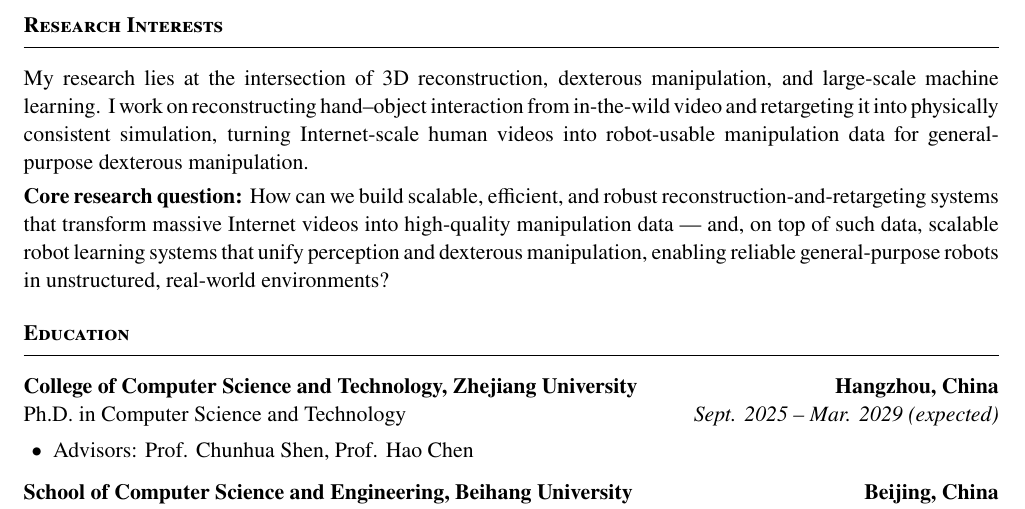
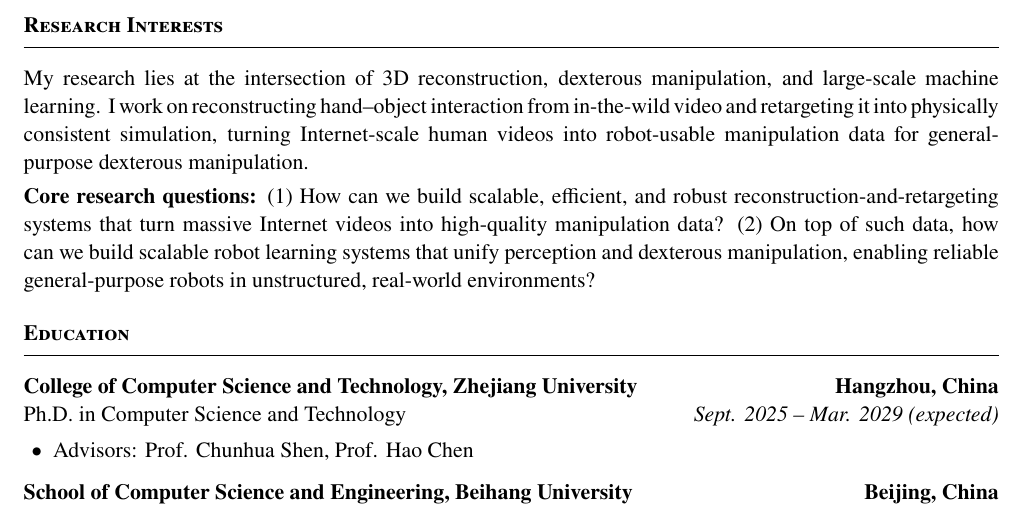
Before and after one commit to Chuan-10/Chuan-10.github.io, a LaTeX CV (cv/cv.tex): part of page 1 of 2, cut so that both start at the same text. Compiled offline with pdfLaTeX.

Commit message:
CV: split long core-research-question into two numbered questions

```diff
--- a/cv/cv.tex
+++ b/cv/cv.tex
@@ -81,11 +81,11 @@ retargeting it into physically consistent simulation, turning Internet-scale hum
 robot-usable manipulation data for general-purpose dexterous manipulation.
 
 \smallskip
-\noindent\textbf{Core research question:} How can we build scalable, efficient, and robust
-reconstruction-and-retargeting systems that transform massive Internet videos into high-quality
-manipulation data --- and, on top of such data, scalable robot learning systems that unify
-perception and dexterous manipulation, enabling reliable general-purpose robots in unstructured,
-real-world environments?
+\noindent\textbf{Core research questions:} (1)~How can we build scalable, efficient, and robust
+reconstruction-and-retargeting systems that turn massive Internet videos into high-quality
+manipulation data? (2)~On top of such data, how can we build scalable robot learning systems that
+unify perception and dexterous manipulation, enabling reliable general-purpose robots in
+unstructured, real-world environments?
 
 %------------------------------------------------------------------------------
 %  Education
```
Also changed, not shown: cv/cv.pdf.
